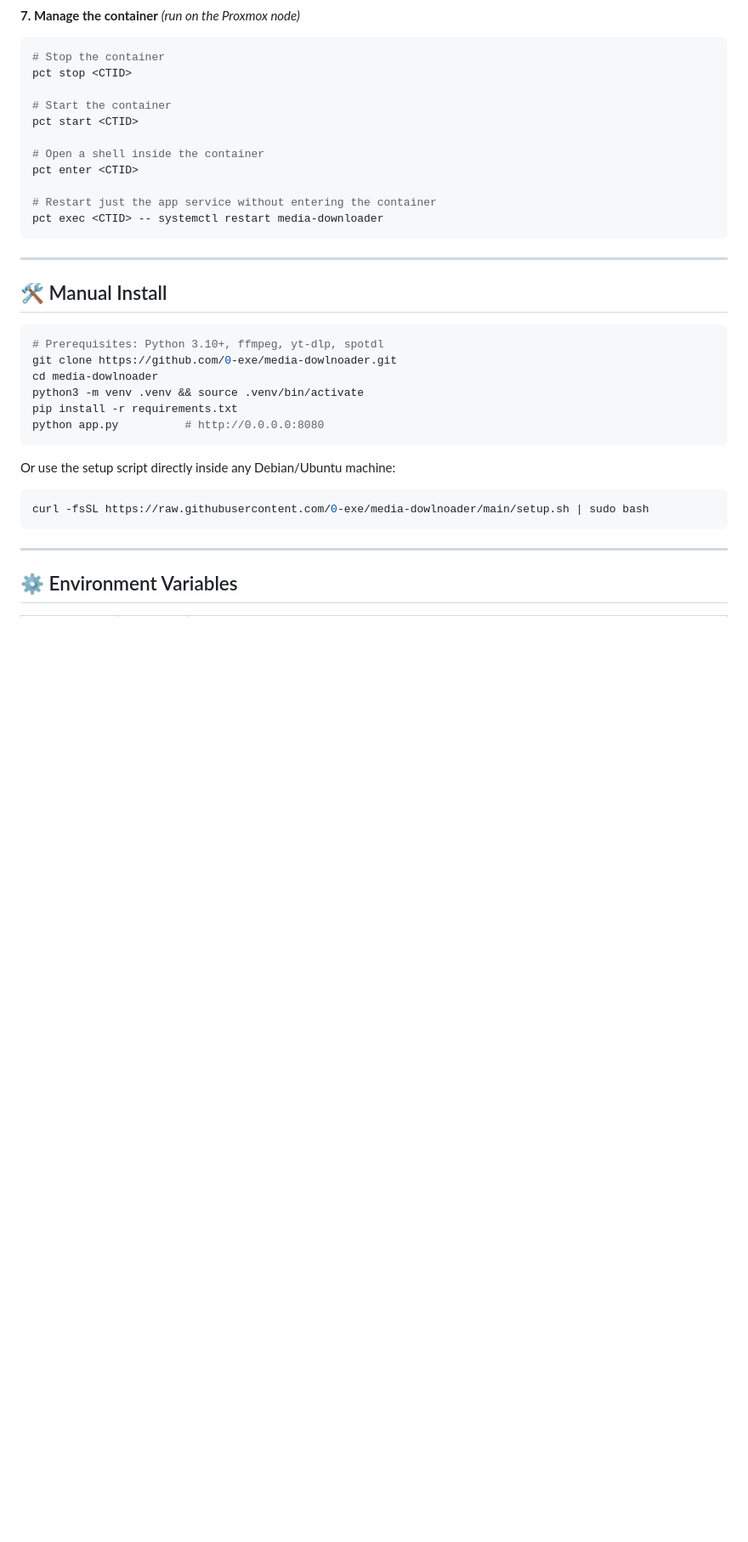
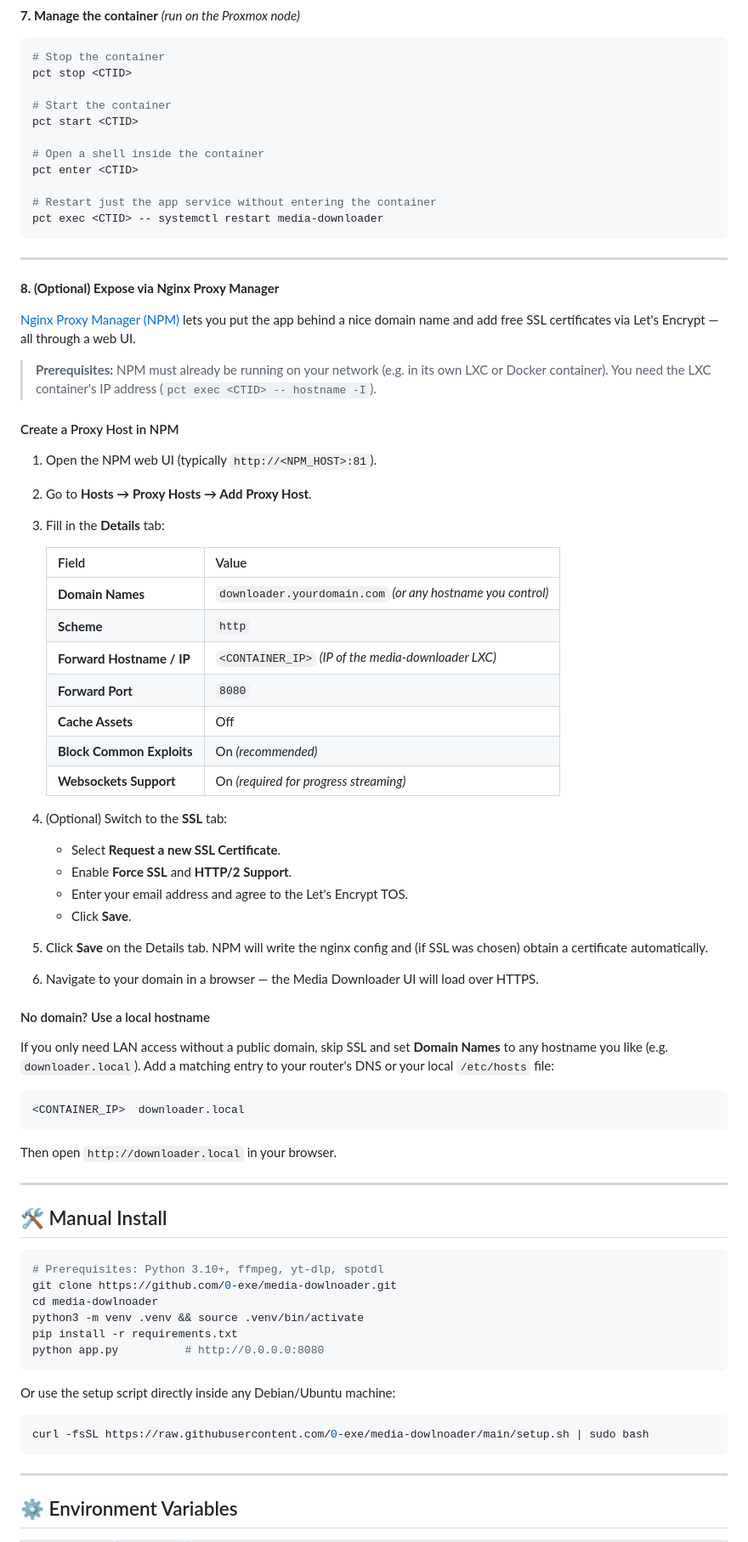
Before and after one commit to 0-exe/media-dowlnoader, a Markdown page: README.md, the part around one of its changes. Shown at 85% size. Rendered like a GitHub page; blank space fills up the shorter version.

Commit message:
docs: add Nginx Proxy Manager (NPM) step to LXC README section
Co-authored-by: 0-exe <106004539+0-exe@users.noreply.github.com>

````diff
--- a/README.md
+++ b/README.md
@@ -261,6 +261,50 @@ pct exec <CTID> -- systemctl restart media-downloader
 
 ---
 
+**8. (Optional) Expose via Nginx Proxy Manager**
+
+[Nginx Proxy Manager (NPM)](https://nginxproxymanager.com/) lets you put the app behind a nice domain name and add free SSL certificates via Let's Encrypt — all through a web UI.
+
+> **Prerequisites:** NPM must already be running on your network (e.g. in its own LXC or Docker container). You need the LXC container's IP address (`pct exec <CTID> -- hostname -I`).
+
+#### Create a Proxy Host in NPM
+
+1. Open the NPM web UI (typically `http://<NPM_HOST>:81`).
+2. Go to **Hosts → Proxy Hosts → Add Proxy Host**.
+3. Fill in the **Details** tab:
+
+   | Field | Value |
+   |-------|-------|
+   | **Domain Names** | `downloader.yourdomain.com` *(or any hostname you control)* |
+   | **Scheme** | `http` |
+   | **Forward Hostname / IP** | `<CONTAINER_IP>` *(IP of the media-downloader LXC)* |
+   | **Forward Port** | `8080` |
+   | **Cache Assets** | Off |
+   | **Block Common Exploits** | On *(recommended)* |
+   | **Websockets Support** | On *(required for progress streaming)* |
+
+4. (Optional) Switch to the **SSL** tab:
+   - Select **Request a new SSL Certificate**.
+   - Enable **Force SSL** and **HTTP/2 Support**.
+   - Enter your email address and agree to the Let's Encrypt TOS.
+   - Click **Save**.
+
+5. Click **Save** on the Details tab. NPM will write the nginx config and (if SSL was chosen) obtain a certificate automatically.
+
+6. Navigate to your domain in a browser — the Media Downloader UI will load over HTTPS.
+
+#### No domain? Use a local hostname
+
+If you only need LAN access without a public domain, skip SSL and set **Domain Names** to any hostname you like (e.g. `downloader.local`). Add a matching entry to your router's DNS or your local `/etc/hosts` file:
+
+```
+<CONTAINER_IP>  downloader.local
+```
+
+Then open `http://downloader.local` in your browser.
+
+---
+
 ## 🛠 Manual Install
 
 ```bash
````
Also changed, not shown: other parts of README.md (+2 -0 lines).
